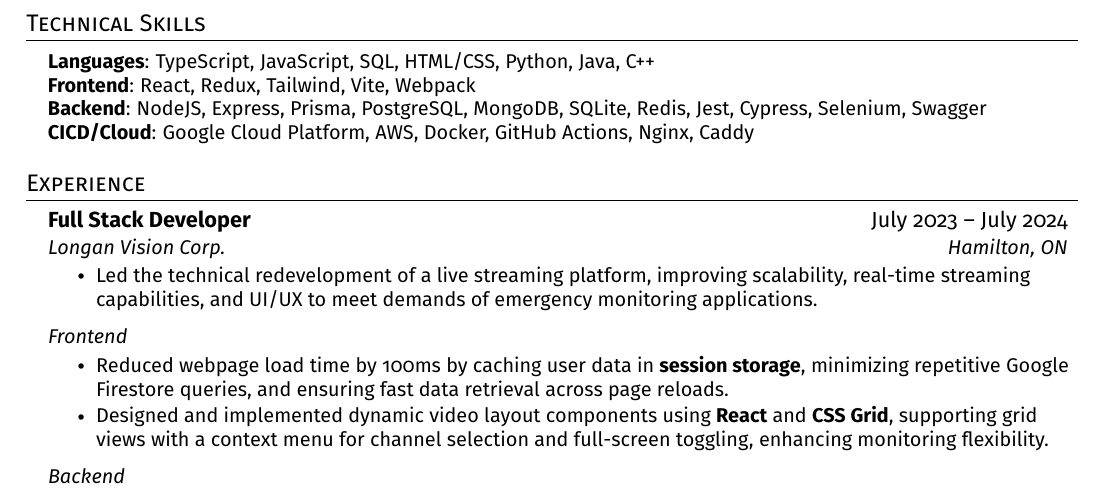
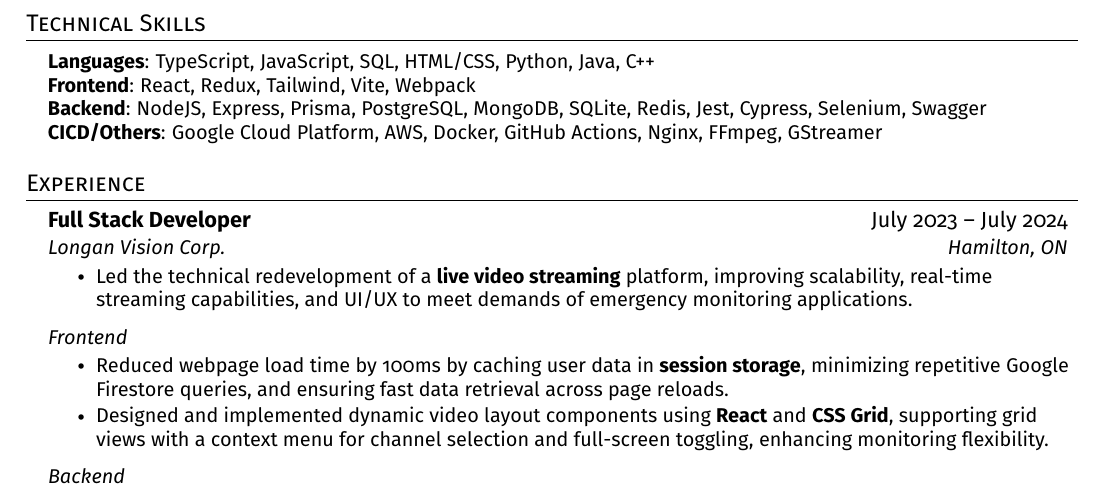
Before and after one commit to linj121/resume, a LaTeX CV (software/Josh_Lin_resume.tex): part of the page, cut so that both start at the same text. Compiled offline with pdfLaTeX.

Commit message:
Apply bold formatting to 'live video streaming'

```diff
--- a/software/Josh_Lin_resume.tex
+++ b/software/Josh_Lin_resume.tex
@@ -160,7 +160,7 @@
       \textbf{Backend}{: NodeJS, Express, Prisma, PostgreSQL, MongoDB, SQLite, Redis, Jest, Cypress, Selenium, Swagger } \\
       % TODO: learn and apply: Prometheus, Grafana, Terraform, Jenkins, (K8s, ArgoCD?)
       % TODO: get an AWS cert
-      \textbf{CICD/Cloud}{: Google Cloud Platform, AWS, Docker, GitHub Actions, Nginx, Caddy } \\
+      \textbf{CICD/Others}{: Google Cloud Platform, AWS, Docker, GitHub Actions, Nginx, FFmpeg, GStreamer } \\
      }}
  \end{itemize}
 
@@ -173,7 +173,7 @@
       {Longan Vision Corp.}{Hamilton, ON}
         \resumeItemListStart
         % summary
-          \resumeItem{Led the technical redevelopment of a live streaming platform, improving scalability, real-time streaming capabilities, and UI/UX to meet demands of emergency monitoring applications.}
+          \resumeItem{Led the technical redevelopment of a \textbf{live video streaming} platform, improving scalability, real-time streaming capabilities, and UI/UX to meet demands of emergency monitoring applications.}
         \resumeItemListEnd
         % frontend
         \resumeSubSubheading{Frontend}{}
```
